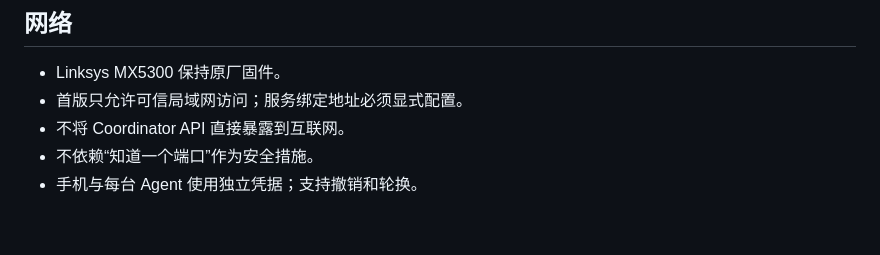
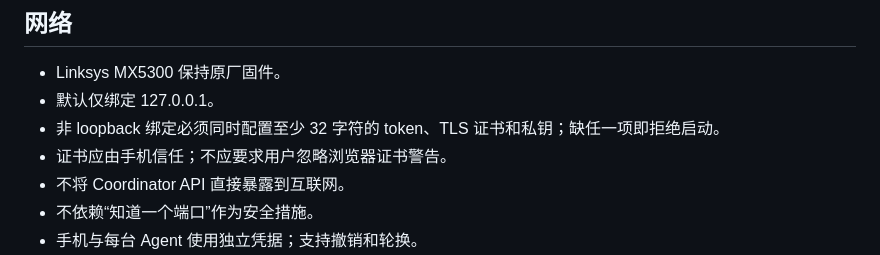
Before and after one commit to foxmuldery/ai-desk, a Markdown page: docs/SECURITY.md, the part around the change. Drawn GitHub-style; blank space fills up the shorter version.

Commit message:
security: document mandatory TLS for LAN mode

```diff
--- a/docs/SECURITY.md
+++ b/docs/SECURITY.md
@@ -14,7 +14,9 @@ AI Desk 能触发本机应用、访问项目文件和运行开发工具。主要
 ## 网络
 
 - Linksys MX5300 保持原厂固件。
-- 首版只允许可信局域网访问；服务绑定地址必须显式配置。
+- 默认仅绑定 127.0.0.1。
+- 非 loopback 绑定必须同时配置至少 32 字符的 token、TLS 证书和私钥；缺任一项即拒绝启动。
+- 证书应由手机信任；不应要求用户忽略浏览器证书警告。
 - 不将 Coordinator API 直接暴露到互联网。
 - 不依赖“知道一个端口”作为安全措施。
 - 手机与每台 Agent 使用独立凭据；支持撤销和轮换。
```
